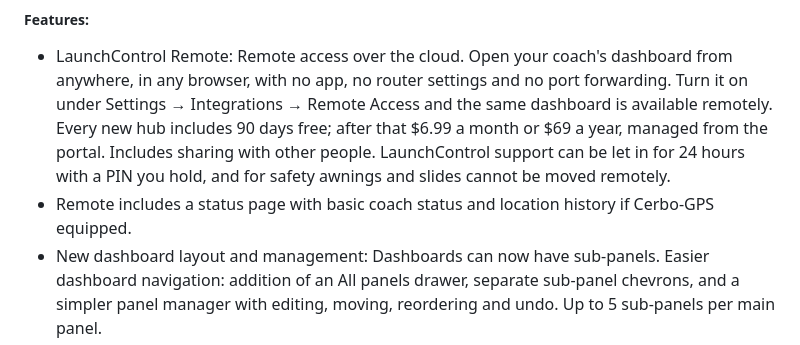
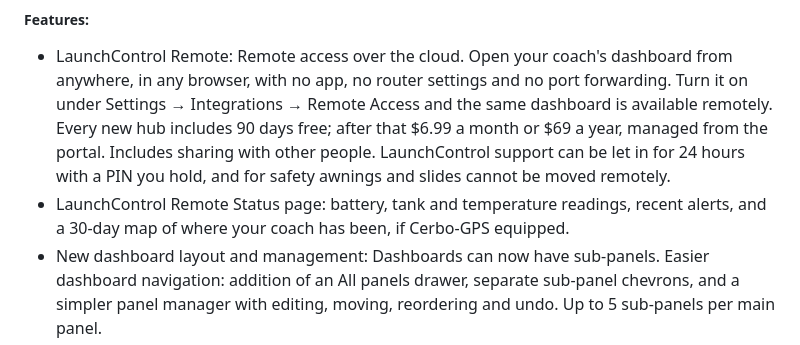
Before and after one commit to Erik98146/LaunchControl-Files, a Markdown page: Hub/Firmware/readme.md, the part around the change. Rendered like a GitHub page.

Commit message:
update release notes

```diff
--- a/Hub/Firmware/readme.md
+++ b/Hub/Firmware/readme.md
@@ -3,7 +3,7 @@
 
 ##### Features:
 - LaunchControl Remote: Remote access over the cloud. Open your coach's dashboard from anywhere, in any browser, with no app, no router settings and no port forwarding. Turn it on under Settings → Integrations → Remote Access and the same dashboard is available remotely. Every new hub includes 90 days free; after that $6.99 a month or $69 a year, managed from the portal. Includes sharing with other people. LaunchControl support can be let in for 24 hours with a PIN you hold, and for safety awnings and slides cannot be moved remotely.
-- Remote includes a status page with basic coach status and location history if Cerbo-GPS equipped.
+- LaunchControl Remote Status page: battery, tank and temperature readings, recent alerts, and a 30-day map of where your coach has been, if Cerbo-GPS equipped.
 - New dashboard layout and management: Dashboards can now have sub-panels. Easier dashboard navigation: addition of an All panels drawer, separate sub-panel chevrons, and a simpler panel manager with editing, moving, reordering and undo. Up to 5 sub-panels per main panel.
 - Improved weather cards:
     - Added an 8x1 weather card with optional no background.
```
